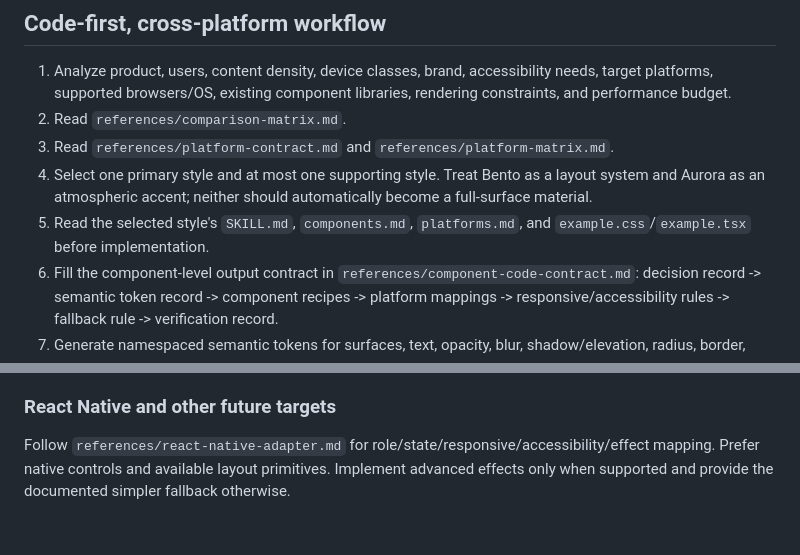
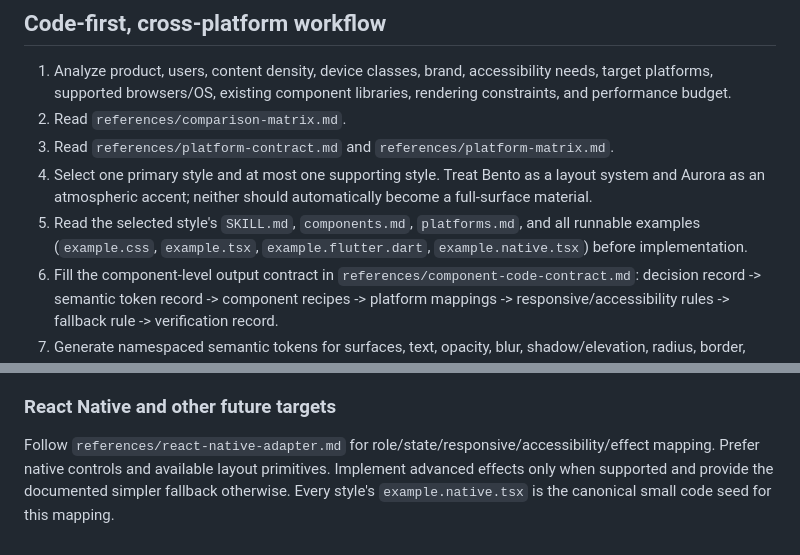
Before and after one commit to thanhtupppp/ui-morphism-design-skills, a Markdown page: SKILL.md, 2 parts joined by grey strips. GitHub-like rendering.

Commit message:
docs: make React Native examples first-class workflow inputs

```diff
--- a/SKILL.md
+++ b/SKILL.md
@@ -6,7 +6,7 @@
 2. Read `references/comparison-matrix.md`.
 3. Read `references/platform-contract.md` and `references/platform-matrix.md`.
 4. Select one primary style and at most one supporting style. Treat Bento as a layout system and Aurora as an atmospheric accent; neither should automatically become a full-surface material.
-5. Read the selected style's `SKILL.md`, `components.md`, `platforms.md`, and `example.css`/`example.tsx` before implementation.
+5. Read the selected style's `SKILL.md`, `components.md`, `platforms.md`, and all runnable examples (`example.css`, `example.tsx`, `example.flutter.dart`, `example.native.tsx`) before implementation.
 6. Fill the component-level output contract in `references/component-code-contract.md`: decision record -> semantic token record -> component recipes -> platform mappings -> responsive/accessibility rules -> fallback rule -> verification record.
 7. Generate namespaced semantic tokens for surfaces, text, opacity, blur, shadow/elevation, radius, border, focus, spacing, motion, and target size. Keep style tokens separate from semantic roles.
 8. Map those tokens to each target: HTML/CSS, React, Flutter, and any additional supported stack. For React Native, use `references/react-native-adapter.md` as the canonical platform mapping; do not make a CSS-only effect a required dependency for another renderer.
@@ -37,4 +37,4 @@ Use semantic HTML, namespaced CSS tokens, responsive media/container rules, prog
 Use standard Material/Cupertino interaction primitives where practical, `ThemeExtension`/theme data for tokens, `BoxDecoration`/`BoxShadow` for surfaces, `BackdropFilter` only for bounded effects, and `Semantics`/Focus APIs for custom controls. Tappable controls should target at least 48x48 logical pixels.
 
 ### React Native and other future targets
-Follow `references/react-native-adapter.md` for role/state/responsive/accessibility/effect mapping. Prefer native controls and available layout primitives. Implement advanced effects only when supported and provide the documented simpler fallback otherwise.
+Follow `references/react-native-adapter.md` for role/state/responsive/accessibility/effect mapping. Prefer native controls and available layout primitives. Implement advanced effects only when supported and provide the documented simpler fallback otherwise. Every style's `example.native.tsx` is the canonical small code seed for this mapping.
```
